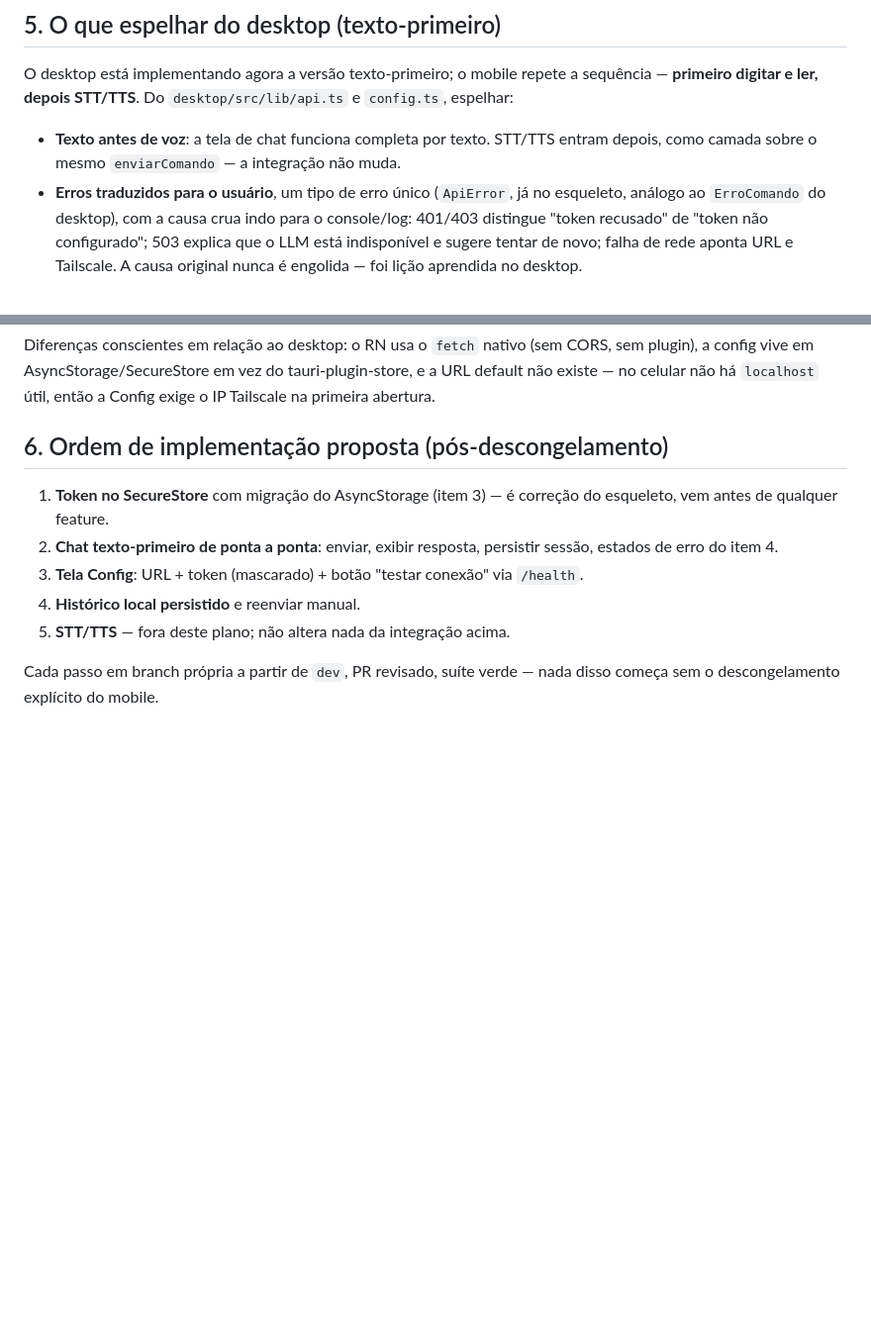
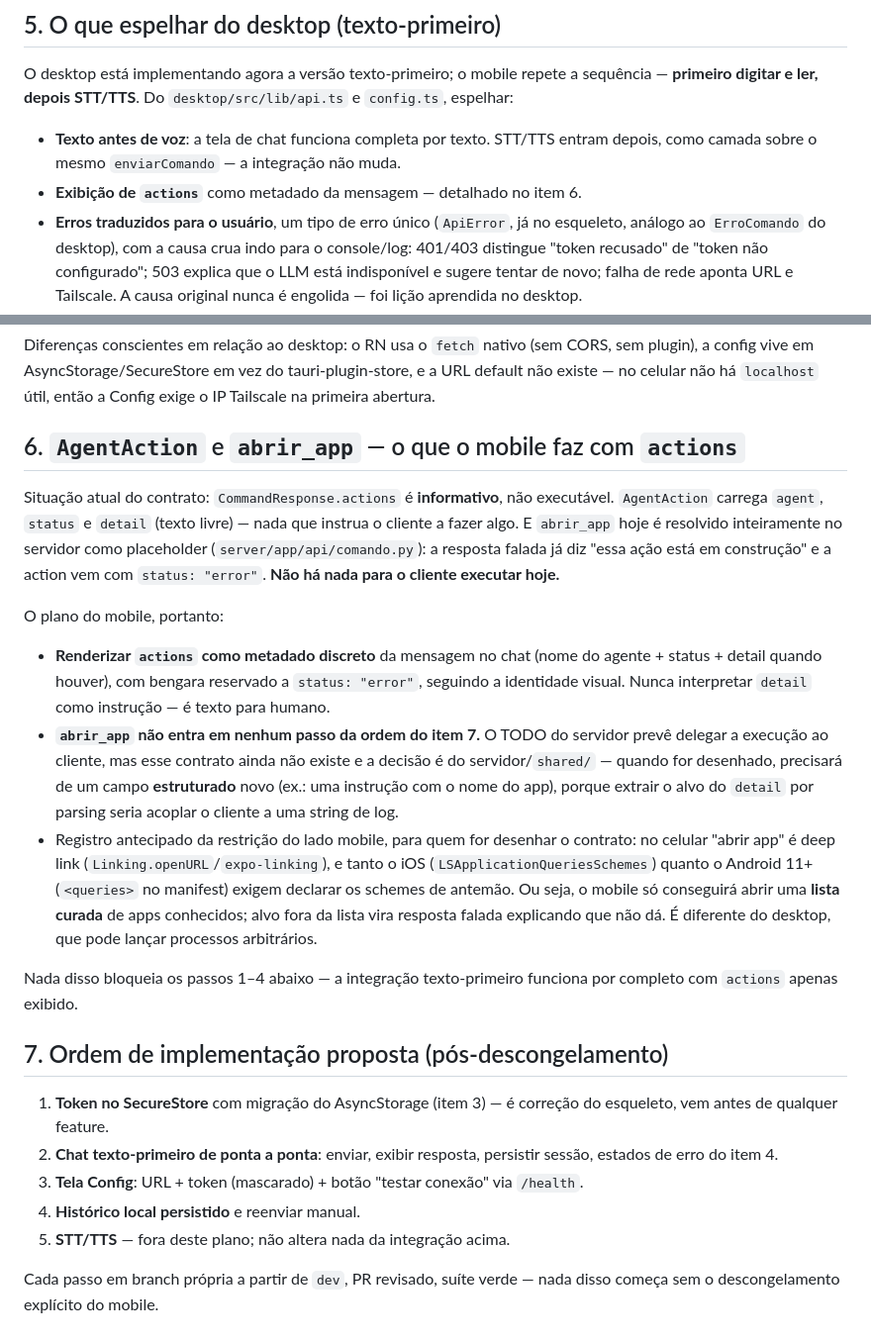
Before and after one commit to marcusviniciusend/shogun, a Markdown page: docs/plano-integracao-mobile.md, 2 parts joined by grey strips. Shown at 99% size. Drawn GitHub-style; blank space fills up the shorter version.

Commit message:
docs(mobile): cobre AgentAction e abrir_app no plano de integracao
Co-Authored-By: Claude Fable 5 <noreply@anthropic.com>
Claude-Session: https://claude.ai/code/session_01Gwtyi9p6r81VmUWnKjDTbe

```diff
--- a/docs/plano-integracao-mobile.md
+++ b/docs/plano-integracao-mobile.md
@@ -101,6 +101,7 @@ sequência — **primeiro digitar e ler, depois STT/TTS**. Do
 - **Texto antes de voz**: a tela de chat funciona completa por texto. STT/TTS
   entram depois, como camada sobre o mesmo `enviarComando` — a integração não
   muda.
+- **Exibição de `actions`** como metadado da mensagem — detalhado no item 6.
 - **Erros traduzidos para o usuário**, um tipo de erro único (`ApiError`, já
   no esqueleto, análogo ao `ErroComando` do desktop), com a causa crua indo
   para o console/log: 401/403 distingue "token recusado" de "token não
@@ -120,7 +121,39 @@ CORS, sem plugin), a config vive em AsyncStorage/SecureStore em vez do
 tauri-plugin-store, e a URL default não existe — no celular não há
 `localhost` útil, então a Config exige o IP Tailscale na primeira abertura.
 
-## 6. Ordem de implementação proposta (pós-descongelamento)
+## 6. `AgentAction` e `abrir_app` — o que o mobile faz com `actions`
+
+Situação atual do contrato: `CommandResponse.actions` é **informativo**, não
+executável. `AgentAction` carrega `agent`, `status` e `detail` (texto livre) —
+nada que instrua o cliente a fazer algo. E `abrir_app` hoje é resolvido
+inteiramente no servidor como placeholder (`server/app/api/comando.py`): a
+resposta falada já diz "essa ação está em construção" e a action vem com
+`status: "error"`. **Não há nada para o cliente executar hoje.**
+
+O plano do mobile, portanto:
+
+- **Renderizar `actions` como metadado discreto** da mensagem no chat (nome do
+  agente + status + detail quando houver), com bengara reservado a
+  `status: "error"`, seguindo a identidade visual. Nunca interpretar `detail`
+  como instrução — é texto para humano.
+- **`abrir_app` não entra em nenhum passo da ordem do item 7.** O TODO do
+  servidor prevê delegar a execução ao cliente, mas esse contrato ainda não
+  existe e a decisão é do servidor/`shared/` — quando for desenhado, precisará
+  de um campo **estruturado** novo (ex.: uma instrução com o nome do app),
+  porque extrair o alvo do `detail` por parsing seria acoplar o cliente a uma
+  string de log.
+- Registro antecipado da restrição do lado mobile, para quem for desenhar o
+  contrato: no celular "abrir app" é deep link (`Linking.openURL`/`expo-linking`),
+  e tanto o iOS (`LSApplicationQueriesSchemes`) quanto o Android 11+
+  (`<queries>` no manifest) exigem declarar os schemes de antemão. Ou seja, o
+  mobile só conseguirá abrir uma **lista curada** de apps conhecidos; alvo fora
+  da lista vira resposta falada explicando que não dá. É diferente do desktop,
+  que pode lançar processos arbitrários.
+
+Nada disso bloqueia os passos 1–4 abaixo — a integração texto-primeiro
+funciona por completo com `actions` apenas exibido.
+
+## 7. Ordem de implementação proposta (pós-descongelamento)
 
 1. **Token no SecureStore** com migração do AsyncStorage (item 3) — é correção
    do esqueleto, vem antes de qualquer feature.
```
